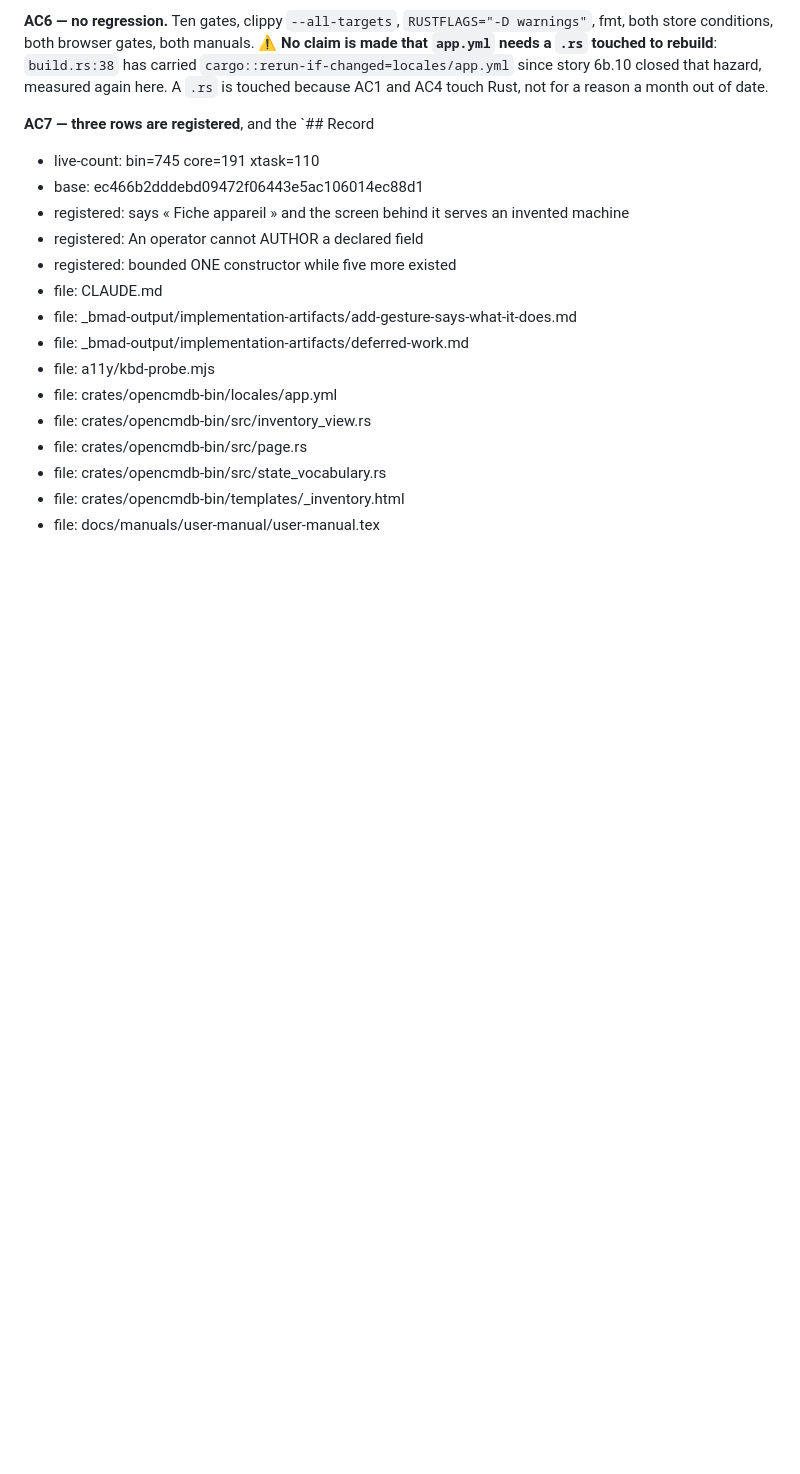
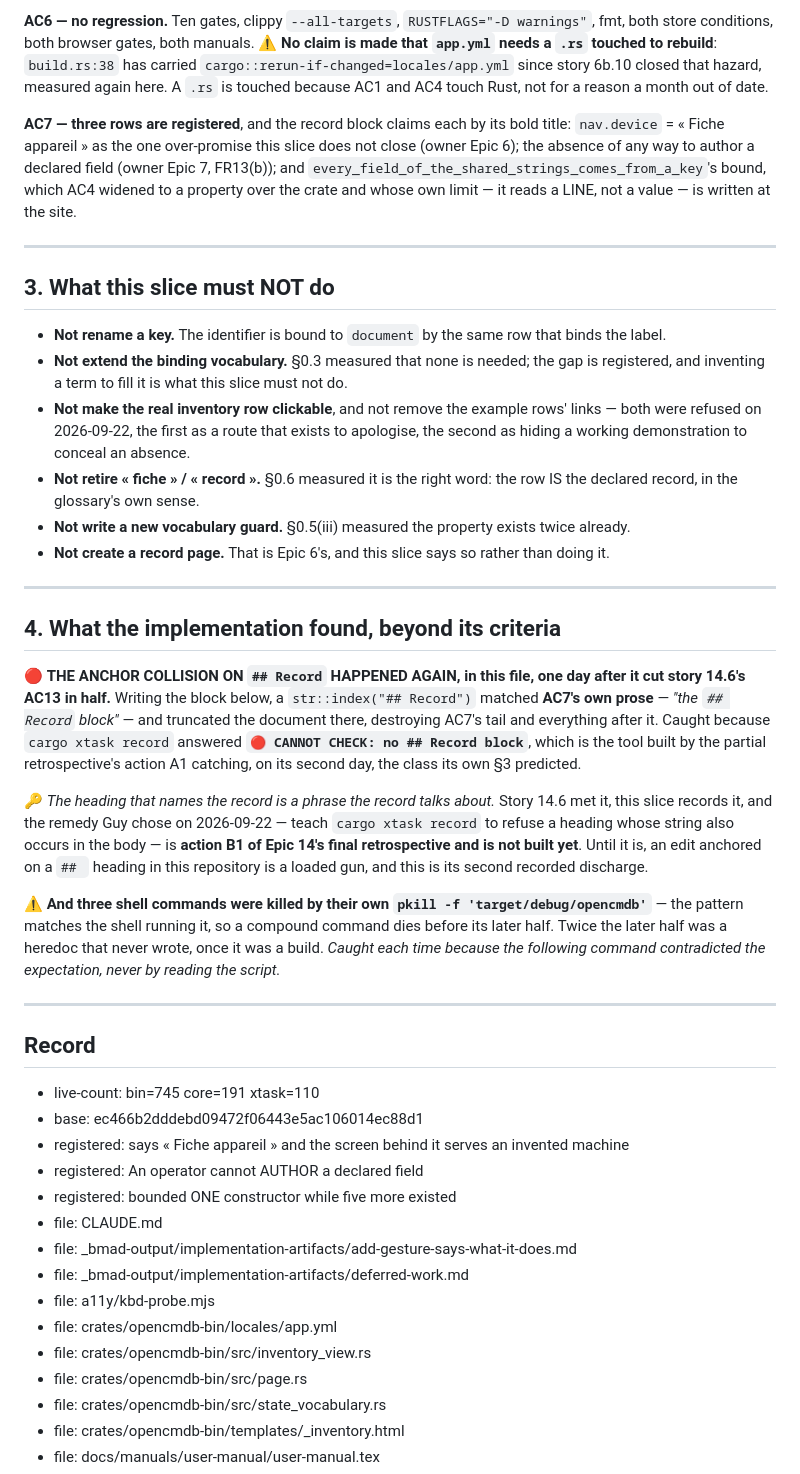
Before and after one commit to guycorbaz/opencmdb, a Markdown page: _bmad-output/implementation-artifacts/add-gesture-says-what-it-does.md, the part around the change. Drawn GitHub-style; blank space fills up the shorter version.

Commit message:
The anchor collision on `## Record` fired again, one day later
Writing the record block, a str::index("## Record") matched AC7's own
prose — "the `## Record` block" — and truncated the document there,
destroying AC7's tail and everything after it.

🔴 That is the exact class that cut story 14.6's AC13 in half yesterday,
on the exact same string, in the file that records it.

🔑 Caught because cargo xtask record answered "CANNOT CHECK: no ##
Record block" — the tool the partial retrospective's action A1 built,
catching on its second day the class its own §3 predicted. The heading
that names the record is a phrase the record talks about.

The remedy Guy chose on 2026-09-22 — refuse a heading whose string also
occurs in the body — is action B1 of Epic 14's final retrospective and
is not built. Until it is, an edit anchored on a ## heading here is a
loaded gun, and this is its second recorded discharge.

⚠️ And three commands were killed by their own pkill -f
'target/debug/opencmdb': the pattern matches the shell running it, so a
compound command dies before its later half. Twice that half was a
heredoc that never wrote. Caught each time because the next command
contradicted the expectation, never by reading the script.

Co-Authored-By: Claude Opus 5 (1M context) <noreply@anthropic.com>

```diff
--- a/_bmad-output/implementation-artifacts/add-gesture-says-what-it-does.md
+++ b/_bmad-output/implementation-artifacts/add-gesture-says-what-it-does.md
@@ -288,7 +288,52 @@ store conditions, both browser gates, both manuals. ⚠️ **No claim is made th
 story 6b.10 closed that hazard, measured again here. A `.rs` is touched because AC1 and AC4 touch
 Rust, not for a reason a month out of date.
 
-**AC7 — three rows are registered**, and the `## Record
+**AC7 — three rows are registered**, and the record block claims each by its bold title:
+`nav.device` = « Fiche appareil » as the one over-promise this slice does not close (owner Epic 6);
+the absence of any way to author a declared field (owner Epic 7, FR13(b)); and
+`every_field_of_the_shared_strings_comes_from_a_key`'s bound, which AC4 widened to a property over
+the crate and whose own limit — it reads a LINE, not a value — is written at the site.
+
+---
+
+## 3. What this slice must NOT do
+
+- **Not rename a key.** The identifier is bound to `document` by the same row that binds the label.
+- **Not extend the binding vocabulary.** §0.3 measured that none is needed; the gap is registered,
+  and inventing a term to fill it is what this slice must not do.
+- **Not make the real inventory row clickable**, and not remove the example rows' links — both were
+  refused on 2026-09-22, the first as a route that exists to apologise, the second as hiding a
+  working demonstration to conceal an absence.
+- **Not retire « fiche » / « record ».** §0.6 measured it is the right word: the row IS the declared
+  record, in the glossary's own sense.
+- **Not write a new vocabulary guard.** §0.5(iii) measured the property exists twice already.
+- **Not create a record page.** That is Epic 6's, and this slice says so rather than doing it.
+
+---
+
+## 4. What the implementation found, beyond its criteria
+
+🔴 **THE ANCHOR COLLISION ON `## Record` HAPPENED AGAIN, in this file, one day after it cut story
+14.6's AC13 in half.** Writing the block below, a `str::index("## Record")` matched **AC7's own
+prose** — *"the `## Record` block"* — and truncated the document there, destroying AC7's tail and
+everything after it. Caught because `cargo xtask record` answered **`🔴 CANNOT CHECK: no ## Record
+block`**, which is the tool built by the partial retrospective's action A1 catching, on its second
+day, the class its own §3 predicted.
+
+🔑 *The heading that names the record is a phrase the record talks about.* Story 14.6 met it, this
+slice records it, and the remedy Guy chose on 2026-09-22 — teach `cargo xtask record` to refuse a
+heading whose string also occurs in the body — is **action B1 of Epic 14's final retrospective and
+is not built yet**. Until it is, an edit anchored on a `## ` heading in this repository is a loaded
+gun, and this is its second recorded discharge.
+
+⚠️ **And three shell commands were killed by their own `pkill -f 'target/debug/opencmdb'`** — the
+pattern matches the shell running it, so a compound command dies before its later half. Twice the
+later half was a heredoc that never wrote, once it was a build. *Caught each time because the
+following command contradicted the expectation, never by reading the script.*
+
+---
+
+## Record
 
 - live-count: bin=745 core=191 xtask=110
 - base: ec466b2dddebd09472f06443e5ac106014ec88d1
```
